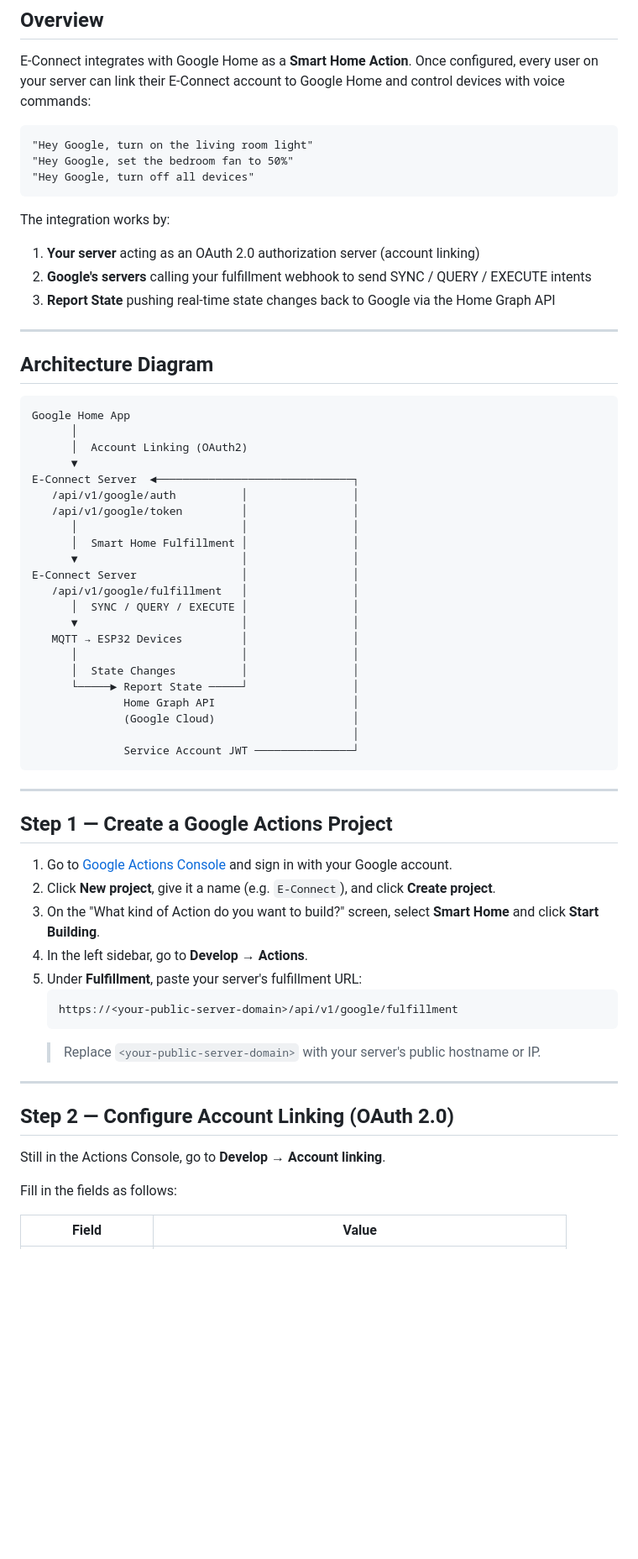
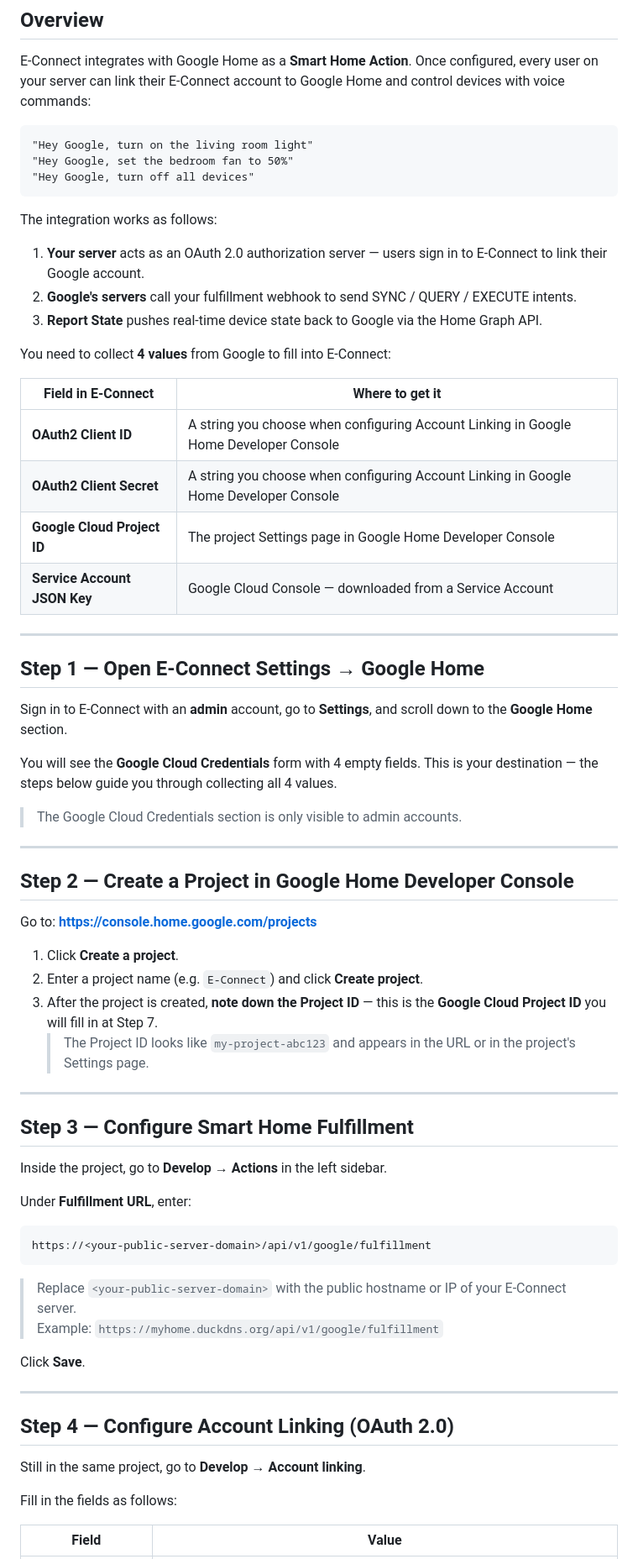
Before and after one commit to isharoverwhite/E-Connect, a Markdown page: docs/google-home-setup.en.md, the part around one of its changes. Shown at 84% size. Rendered like a GitHub page; blank space fills up the shorter version.

Commit message:
[Update] rewrite Google Home setup guides with correct console URL and E-Connect-first flow
Co-Authored-By: Claude Sonnet 4.6 <noreply@anthropic.com>

````diff
--- a/docs/google-home-setup.en.md
+++ b/docs/google-home-setup.en.md
@@ -16,59 +16,63 @@ E-Connect integrates with Google Home as a **Smart Home Action**. Once configure
 "Hey Google, turn off all devices"
 ```
 
-The integration works by:
-1. **Your server** acting as an OAuth 2.0 authorization server (account linking)
-2. **Google's servers** calling your fulfillment webhook to send SYNC / QUERY / EXECUTE intents
-3. **Report State** pushing real-time state changes back to Google via the Home Graph API
+The integration works as follows:
+1. **Your server** acts as an OAuth 2.0 authorization server — users sign in to E-Connect to link their Google account.
+2. **Google's servers** call your fulfillment webhook to send SYNC / QUERY / EXECUTE intents.
+3. **Report State** pushes real-time device state back to Google via the Home Graph API.
+
+You need to collect **4 values** from Google to fill into E-Connect:
+
+| Field in E-Connect | Where to get it |
+|---|---|
+| **OAuth2 Client ID** | A string you choose when configuring Account Linking in Google Home Developer Console |
+| **OAuth2 Client Secret** | A string you choose when configuring Account Linking in Google Home Developer Console |
+| **Google Cloud Project ID** | The project Settings page in Google Home Developer Console |
+| **Service Account JSON Key** | Google Cloud Console — downloaded from a Service Account |
 
 ---
 
-## Architecture Diagram
+## Step 1 — Open E-Connect Settings → Google Home
 
-```
-Google Home App
-      │
-      │  Account Linking (OAuth2)
-      ▼
-E-Connect Server  ◄──────────────────────────────┐
-   /api/v1/google/auth          │                │
-   /api/v1/google/token         │                │
-      │                         │                │
-      │  Smart Home Fulfillment │                │
-      ▼                         │                │
-E-Connect Server                │                │
-   /api/v1/google/fulfillment   │                │
-      │  SYNC / QUERY / EXECUTE │                │
-      ▼                         │                │
-   MQTT → ESP32 Devices         │                │
-      │                         │                │
-      │  State Changes          │                │
-      └─────► Report State ─────┘                │
-              Home Graph API                     │
-              (Google Cloud)                     │
-                                                 │
-              Service Account JWT ───────────────┘
-```
+Sign in to E-Connect with an **admin** account, go to **Settings**, and scroll down to the **Google Home** section.
+
+You will see the **Google Cloud Credentials** form with 4 empty fields. This is your destination — the steps below guide you through collecting all 4 values.
+
+> The Google Cloud Credentials section is only visible to admin accounts.
 
 ---
 
-## Step 1 — Create a Google Actions Project
+## Step 2 — Create a Project in Google Home Developer Console
 
-1. Go to [Google Actions Console](https://console.actions.google.com/) and sign in with your Google account.
-2. Click **New project**, give it a name (e.g. `E-Connect`), and click **Create project**.
-3. On the "What kind of Action do you want to build?" screen, select **Smart Home** and click **Start Building**.
-4. In the left sidebar, go to **Develop → Actions**.
-5. Under **Fulfillment**, paste your server's fulfillment URL:
-   ```
-   https://<your-public-server-domain>/api/v1/google/fulfillment
-   ```
-   > Replace `<your-public-server-domain>` with your server's public hostname or IP.
+Go to: **https://console.home.google.com/projects**
+
+1. Click **Create a project**.
+2. Enter a project name (e.g. `E-Connect`) and click **Create project**.
+3. After the project is created, **note down the Project ID** — this is the **Google Cloud Project ID** you will fill in at Step 7.
+   > The Project ID looks like `my-project-abc123` and appears in the URL or in the project's Settings page.
 
 ---
 
-## Step 2 — Configure Account Linking (OAuth 2.0)
+## Step 3 — Configure Smart Home Fulfillment
 
-Still in the Actions Console, go to **Develop → Account linking**.
+Inside the project, go to **Develop → Actions** in the left sidebar.
+
+Under **Fulfillment URL**, enter:
+
+```
+https://<your-public-server-domain>/api/v1/google/fulfillment
+```
+
+> Replace `<your-public-server-domain>` with the public hostname or IP of your E-Connect server.
+> Example: `https://myhome.duckdns.org/api/v1/google/fulfillment`
+
+Click **Save**.
+
+---
+
+## Step 4 — Configure Account Linking (OAuth 2.0)
+
+Still in the same project, go to **Develop → Account linking**.
 
 Fill in the fields as follows:
 
````
Also changed, not shown: other parts of docs/google-home-setup.en.md (+96 -75 lines), docs/google-home-setup.vi.md (+144 -119 lines).
